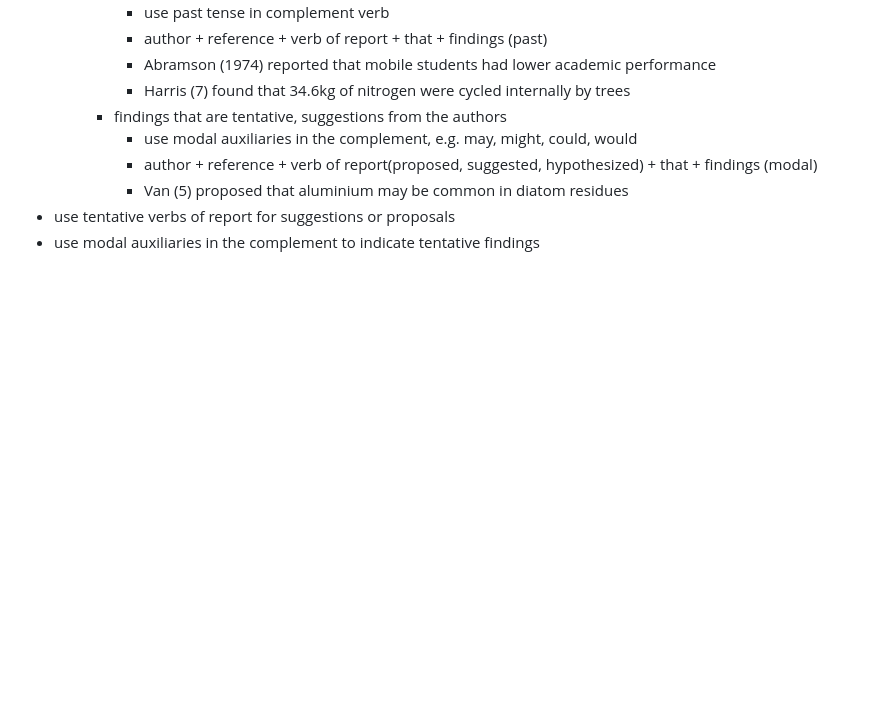
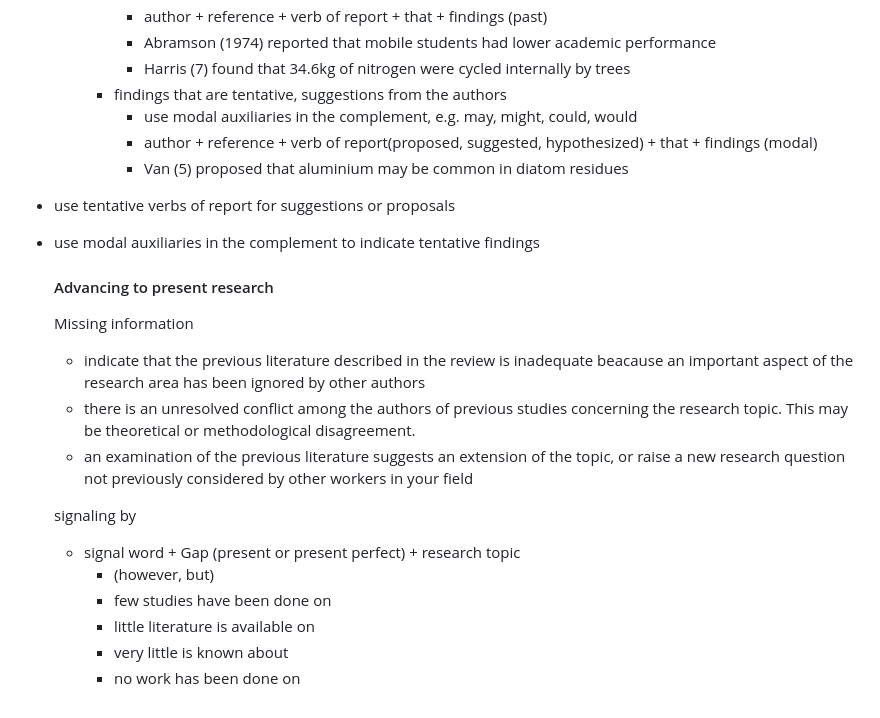
Before and after one commit to tlylt/bookmarks, a Markdown page: contents/research.md, the part around the change. Drawn GitHub-style; blank space fills up the shorter version.

Commit message:
add research

```diff
--- a/contents/research.md
+++ b/contents/research.md
@@ -134,3 +134,18 @@ language
       - Van (5) proposed that aluminium may be common in diatom residues
 - use tentative verbs of report for suggestions or proposals
 - use modal auxiliaries in the complement to indicate tentative findings
+
+  #### Advancing to present research
+
+  Missing information
+  - indicate that the previous literature described in the review is inadequate beacause an important aspect of the research area has been ignored by other authors
+  - there is an unresolved conflict among the authors of previous studies concerning the research topic. This may be theoretical or methodological disagreement.
+  - an examination of the previous literature suggests an extension of the topic, or raise a new research question not previously considered by other workers in your field
+
+  signaling by
+  - signal word + Gap (present or present perfect) + research topic
+    - (however, but)
+    - few studies have been done on
+    - little literature is available on
+    - very little is known about
+    - no work has been done on
```
